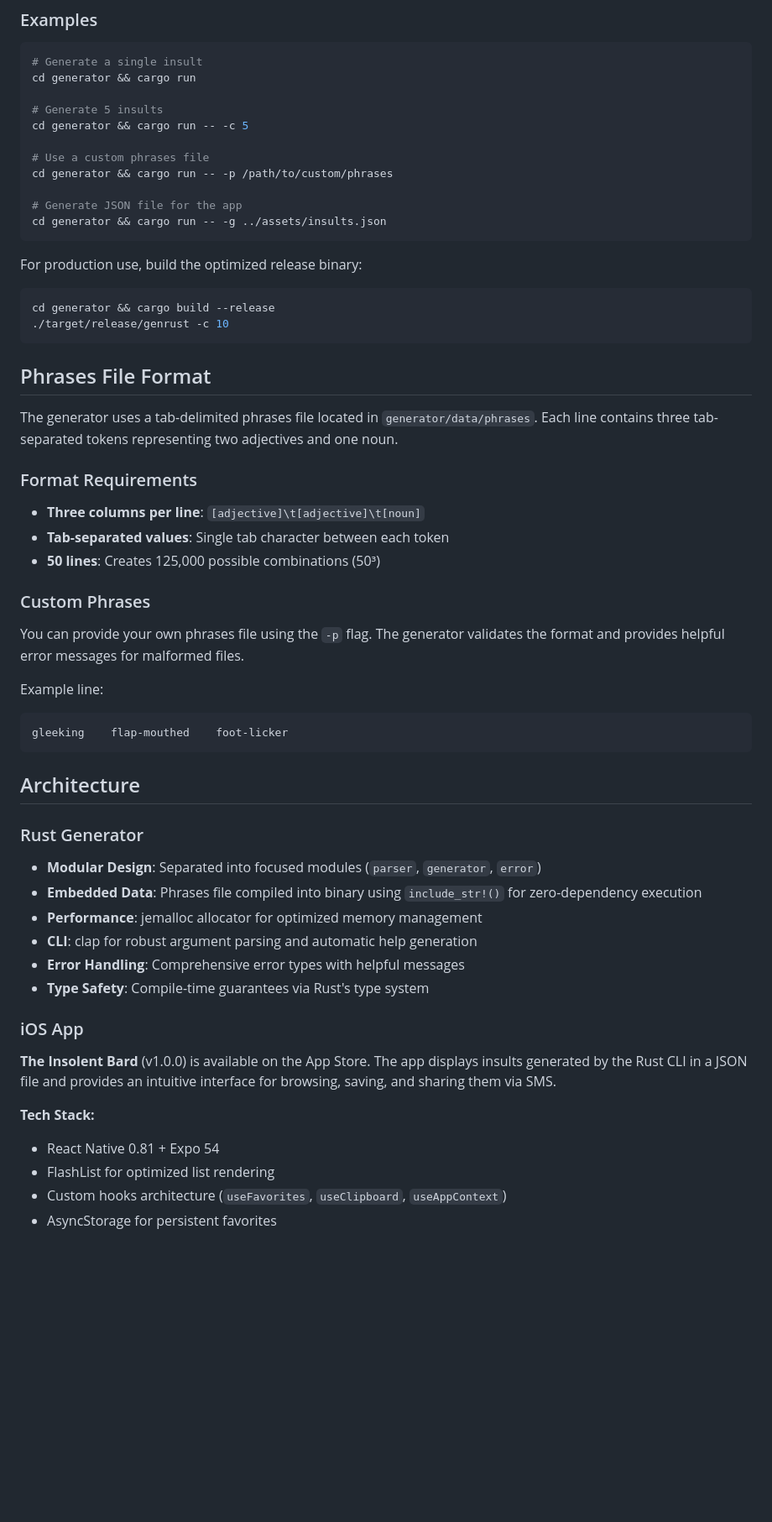
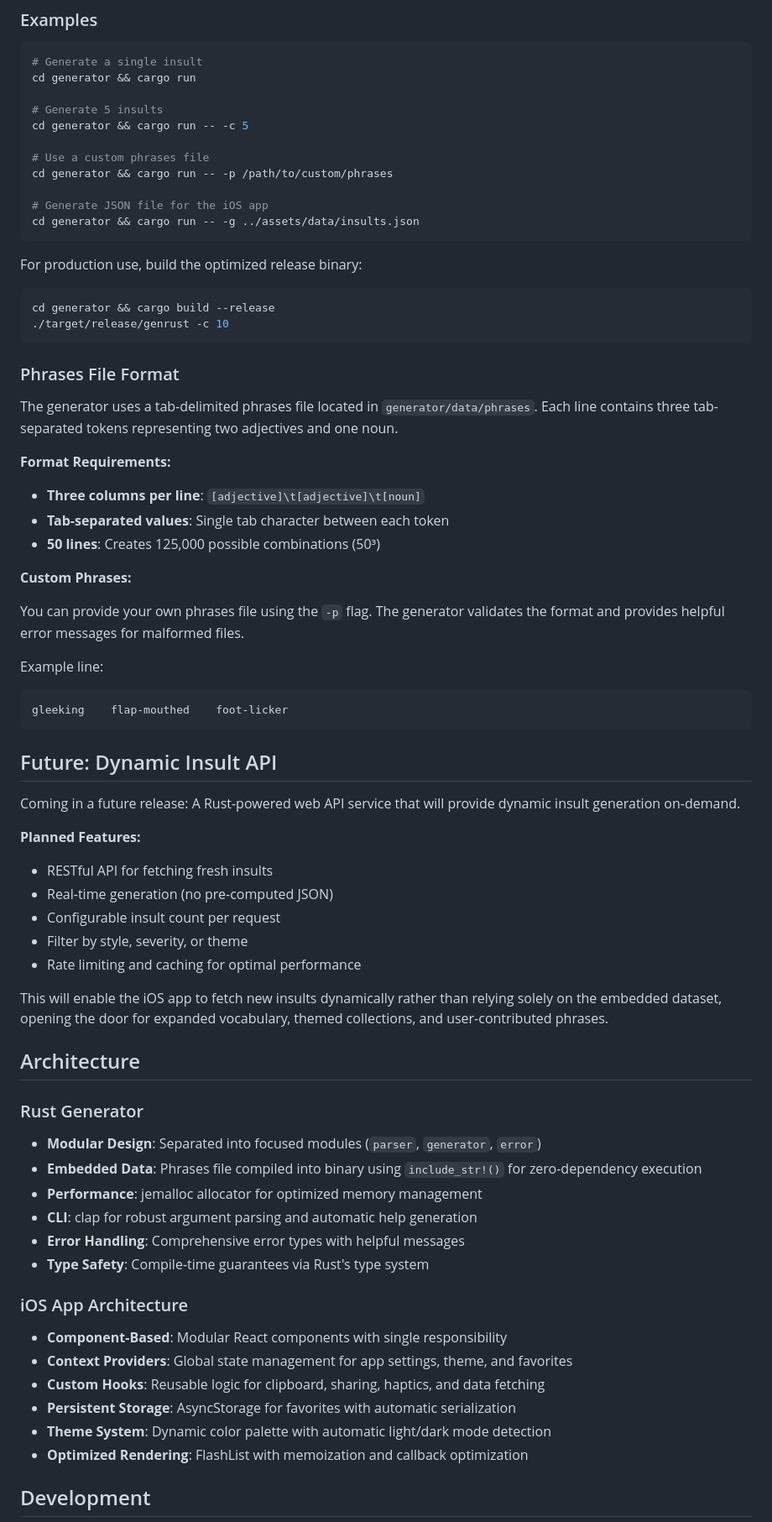
Before and after one commit to youngde811/TheOffensiveBard, a Markdown page: README.md, the part around the change printed below. Shown: that part at 84% size. GitHub-like rendering; blank space fills up the shorter version.

````diff
--- a/README.md
+++ b/README.md
@@ -45,8 +78,8 @@ cd generator && cargo run -- -c 5
 # Use a custom phrases file
 cd generator && cargo run -- -p /path/to/custom/phrases
 
-# Generate JSON file for the app
-cd generator && cargo run -- -g ../assets/insults.json
+# Generate JSON file for the iOS app
+cd generator && cargo run -- -g ../assets/data/insults.json
 ```
 
 For production use, build the optimized release binary:
@@ -56,18 +89,17 @@ cd generator && cargo build --release
 ./target/release/genrust -c 10
 ```
 
-## Phrases File Format
+### Phrases File Format
 
 The generator uses a tab-delimited phrases file located in `generator/data/phrases`. Each line contains three
 tab-separated tokens representing two adjectives and one noun.
 
-### Format Requirements
-
+**Format Requirements:**
 - **Three columns per line**: `[adjective]\t[adjective]\t[noun]`
 - **Tab-separated values**: Single tab character between each token
 - **50 lines**: Creates 125,000 possible combinations (50³)
 
-### Custom Phrases
+**Custom Phrases:**
 
 You can provide your own phrases file using the `-p` flag. The generator validates the format and provides
 helpful error messages for malformed files.
@@ -76,6 +108,19 @@ Example line:
 ```
 gleeking	flap-mouthed	foot-licker
 ```
+
+## Future: Dynamic Insult API
+
+Coming in a future release: A Rust-powered web API service that will provide dynamic insult generation on-demand.
+
+**Planned Features:**
+- RESTful API for fetching fresh insults
+- Real-time generation (no pre-computed JSON)
+- Configurable insult count per request
+- Filter by style, severity, or theme
+- Rate limiting and caching for optimal performance
+
+This will enable the iOS app to fetch new insults dynamically rather than relying solely on the embedded dataset, opening the door for expanded vocabulary, themed collections, and user-contributed phrases.
 
 ## Architecture
 
@@ -88,14 +133,14 @@ gleeking	flap-mouthed	foot-licker
 - **Error Handling**: Comprehensive error types with helpful messages
 - **Type Safety**: Compile-time guarantees via Rust's type system
 
-### iOS App
+### iOS App Architecture
 
-**The Insolent Bard** (v1.0.0) is available on the App Store. The app displays insults generated by the Rust
-CLI in a JSON file and provides an intuitive interface for browsing, saving, and sharing them via SMS.
+- **Component-Based**: Modular React components with single responsibility
+- **Context Providers**: Global state management for app settings, theme, and favorites
+- **Custom Hooks**: Reusable logic for clipboard, sharing, haptics, and data fetching
+- **Persistent Storage**: AsyncStorage for favorites with automatic serialization
+- **Theme System**: Dynamic color palette with automatic light/dark mode detection
+- **Optimized Rendering**: FlashList with memoization and callback optimization
 
-**Tech Stack:**
-- React Native 0.81 + Expo 54
-- FlashList for optimized list rendering
-- Custom hooks architecture (`useFavorites`, `useClipboard`, `useAppContext`)
-- AsyncStorage for persistent favorites
+## Development
 
````
Also changed, not shown: other parts of README.md (+86 -14 lines).
